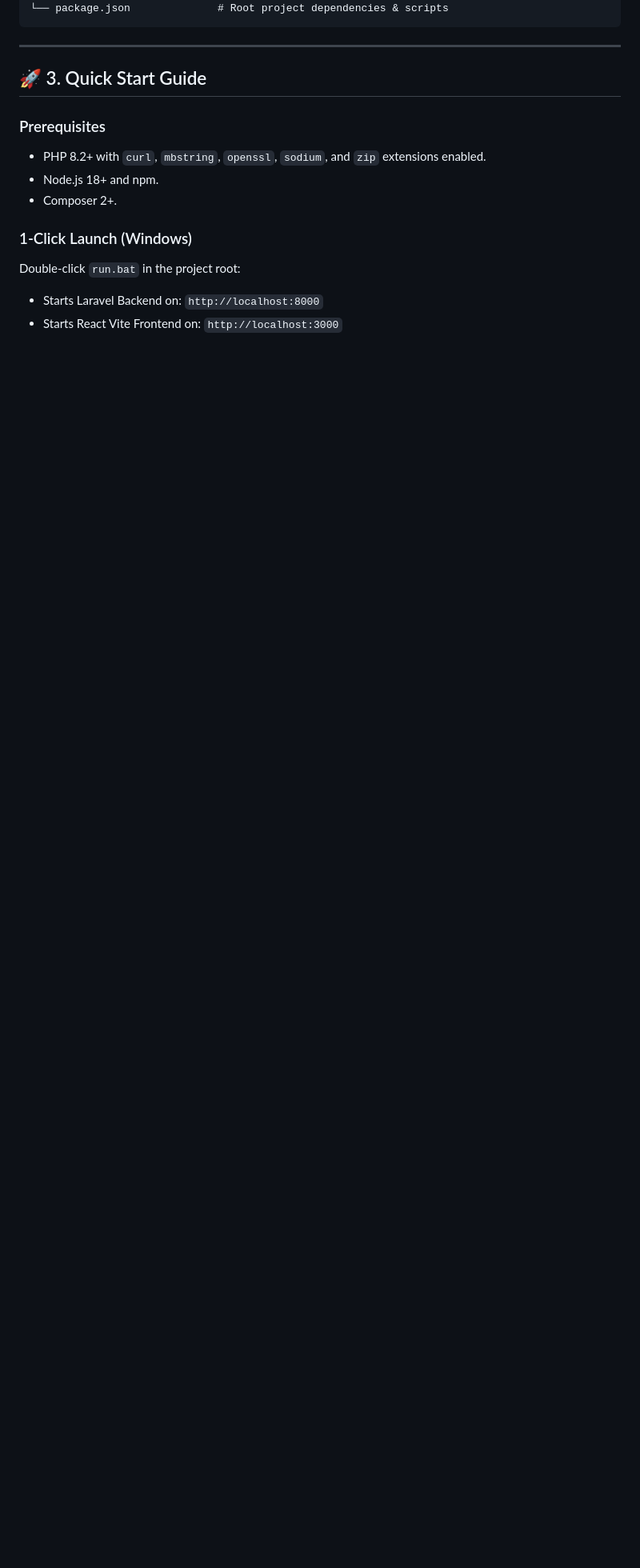
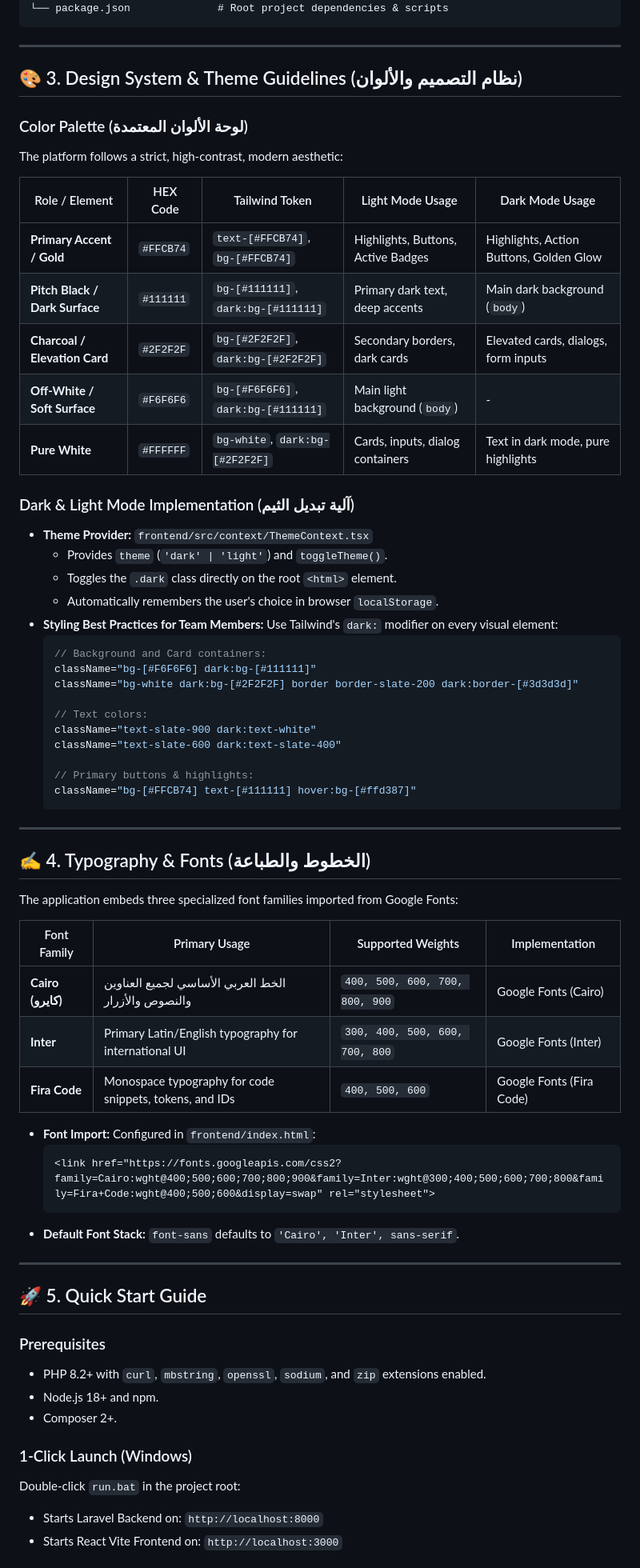
Before and after one commit to mariamalnasseri539-ai/EduTech, a Markdown page: README.md, the part around one of its changes. Shown at 80% size. Rendered like a GitHub page; blank space fills up the shorter version.

Commit message:
docs: add design system color palette and typography specifications to README

````diff
--- a/README.md
+++ b/README.md
@@ -50,7 +50,60 @@ EduTech/
 
 ---
 
-## 🚀 3. Quick Start Guide
+## 🎨 3. Design System & Theme Guidelines (نظام التصميم والألوان)
+
+### Color Palette (لوحة الألوان المعتمدة)
+The platform follows a strict, high-contrast, modern aesthetic:
+
+| Role / Element | HEX Code | Tailwind Token | Light Mode Usage | Dark Mode Usage |
+|---|---|---|---|---|
+| **Primary Accent / Gold** | `#FFCB74` | `text-[#FFCB74]`, `bg-[#FFCB74]` | Highlights, Buttons, Active Badges | Highlights, Action Buttons, Golden Glow |
+| **Pitch Black / Dark Surface** | `#111111` | `bg-[#111111]`, `dark:bg-[#111111]` | Primary dark text, deep accents | Main dark background (`body`) |
+| **Charcoal / Elevation Card** | `#2F2F2F` | `bg-[#2F2F2F]`, `dark:bg-[#2F2F2F]` | Secondary borders, dark cards | Elevated cards, dialogs, form inputs |
+| **Off-White / Soft Surface** | `#F6F6F6` | `bg-[#F6F6F6]`, `dark:bg-[#111111]` | Main light background (`body`) | - |
+| **Pure White** | `#FFFFFF` | `bg-white`, `dark:bg-[#2F2F2F]` | Cards, inputs, dialog containers | Text in dark mode, pure highlights |
+
+### Dark & Light Mode Implementation (آلية تبديل الثيم)
+- **Theme Provider:** `frontend/src/context/ThemeContext.tsx`
+  - Provides `theme` (`'dark' | 'light'`) and `toggleTheme()`.
+  - Toggles the `.dark` class directly on the root `<html>` element.
+  - Automatically remembers the user's choice in browser `localStorage`.
+- **Styling Best Practices for Team Members:**
+  Use Tailwind's `dark:` modifier on every visual element:
+  ```tsx
+  // Background and Card containers:
+  className="bg-[#F6F6F6] dark:bg-[#111111]"
+  className="bg-white dark:bg-[#2F2F2F] border border-slate-200 dark:border-[#3d3d3d]"
+
+  // Text colors:
+  className="text-slate-900 dark:text-white"
+  className="text-slate-600 dark:text-slate-400"
+
+  // Primary buttons & highlights:
+  className="bg-[#FFCB74] text-[#111111] hover:bg-[#ffd387]"
+  ```
+
+---
+
+## ✍️ 4. Typography & Fonts (الخطوط والطباعة)
+
+The application embeds three specialized font families imported from Google Fonts:
+
+| Font Family | Primary Usage | Supported Weights | Implementation |
+|---|---|---|---|
+| **Cairo (كايرو)** | الخط العربي الأساسي لجميع العناوين والنصوص والأزرار | `400, 500, 600, 700, 800, 900` | Google Fonts (Cairo) |
+| **Inter** | Primary Latin/English typography for international UI | `300, 400, 500, 600, 700, 800` | Google Fonts (Inter) |
+| **Fira Code** | Monospace typography for code snippets, tokens, and IDs | `400, 500, 600` | Google Fonts (Fira Code) |
+
+- **Font Import:** Configured in `frontend/index.html`:
+  ```html
+  <link href="https://fonts.googleapis.com/css2?family=Cairo:wght@400;500;600;700;800;900&family=Inter:wght@300;400;500;600;700;800&family=Fira+Code:wght@400;500;600&display=swap" rel="stylesheet">
+  ```
+- **Default Font Stack:** `font-sans` defaults to `'Cairo', 'Inter', sans-serif`.
+
+---
+
+## 🚀 5. Quick Start Guide
 
 ### Prerequisites
 - PHP 8.2+ with `curl`, `mbstring`, `openssl`, `sodium`, and `zip` extensions enabled.
````
Also changed, not shown: other parts of README.md (+2 -2 lines).
